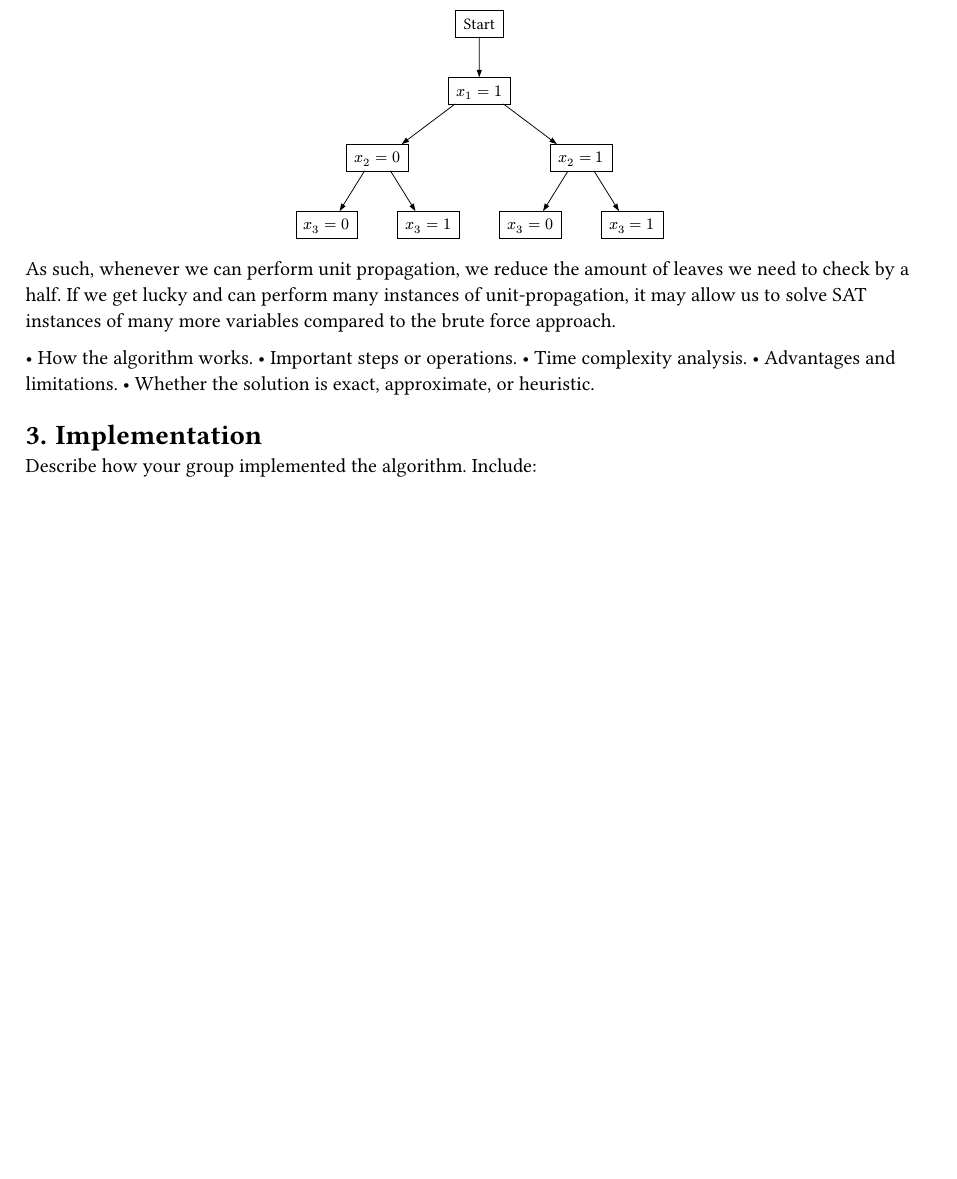
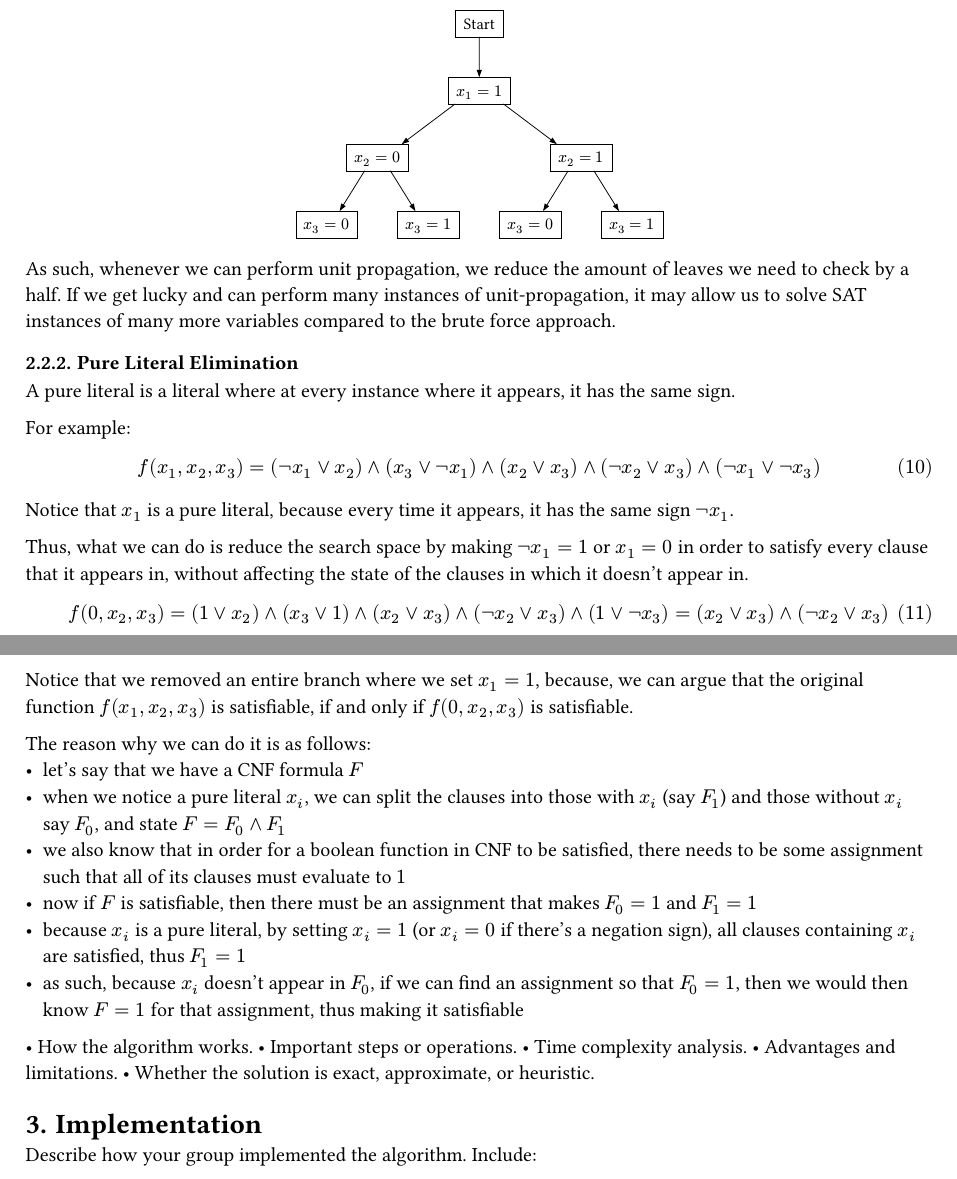
Before and after one commit to DSA-COSC-251-FALL-2026-GROUP-5/boolean-satisifiability-project, a Typst document (report/main.typ): part of page 6 of 7 before the commit and two parts of pages 6 and 7 of 7 after it, the two joined at a grey line, cut so that both start at the same text, the shorter picture padded with empty space. The pictures show the PDF file report/main.pdf that the author committed with the source.

Commit message:
tried to explain pure literal elimination

```diff
--- a/report/main.typ
+++ b/report/main.typ
@@ -286,6 +286,36 @@ Thus, our search tree gets reduced to:
 
 As such, whenever we can perform unit propagation, we reduce the amount of leaves we need to check by a half. If we get lucky and can perform many instances of unit-propagation, it may allow us to solve SAT instances of many more variables compared to the brute force approach.
 
+=== Pure Literal Elimination
+
+A pure literal is a literal where at every instance where it appears, it has the same sign.
+
+For example:
+
+$
+f(x_1, x_2, x_3) = (not x_1 or x_2) and (x_3 or not x_1) and (x_2 or x_3) and (not x_2 or x_3) and (not x_1 or not x_3)
+$
+
+Notice that $x_1$ is a pure literal, because every time it appears, it has the same sign $not x_1$.
+
+Thus, what we can do is reduce the search space by making $not x_1 = 1$ or $x_1 = 0$ in order to satisfy every clause that it appears in, without affecting the state of the clauses in which it doesn't appear in.
+
+$
+f(0, x_2, x_3) = (1 or x_2) and (x_3 or 1) and (x_2 or x_3) and (not x_2 or x_3) and (1 or not x_3) = (x_2 or x_3) and (not x_2 or x_3)
+$
+
+Notice that we removed an entire branch where we set $x_1 = 1$, because, we can argue that the original function $f(x_1, x_2, x_3)$ is satisfiable, if and only if $f(0, x_2, x_3)$ is satisfiable.
+
+The reason why we can do it is as follows:
+- let's say that we have a CNF formula $F$
+- when we notice a pure literal $x_i$, we can split the clauses into those with $x_i$ (say $F_1$) and those without $x_i$ say $F_0$, and state $F = F_0 and F_1$
+- we also know that in order for a boolean function in CNF to be satisfied, there needs to be some assignment such that all of its clauses must evaluate to $1$
+- now if $F$ is satisfiable, then there must be an assignment that makes $F_0 = 1$ and $F_1 = 1$
+- because $x_i$ is a pure literal, by setting $x_i = 1$ (or $x_i = 0$ if there's a negation sign), all clauses containing $x_i$ are satisfied, thus $F_1 = 1$
+- as such, because $x_i$ doesn't appear in $F_0$, if we can find an assignment so that $F_0 = 1$, then we would then know $F = 1$ for that assignment, thus making it satisfiable
+
+
+
 • How the algorithm works.
 • Important steps or operations.
 • Time complexity analysis.
```
Also changed, not shown: report/main.pdf.
